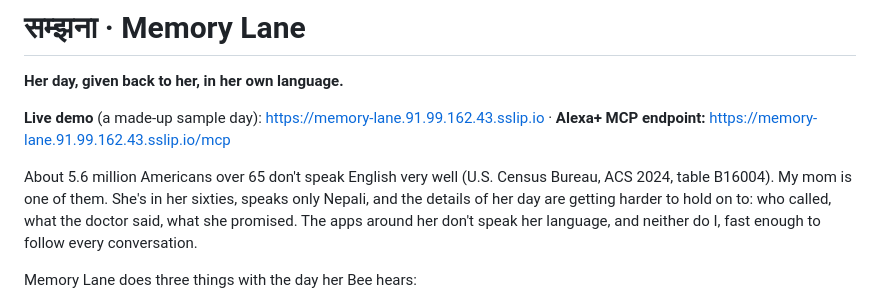
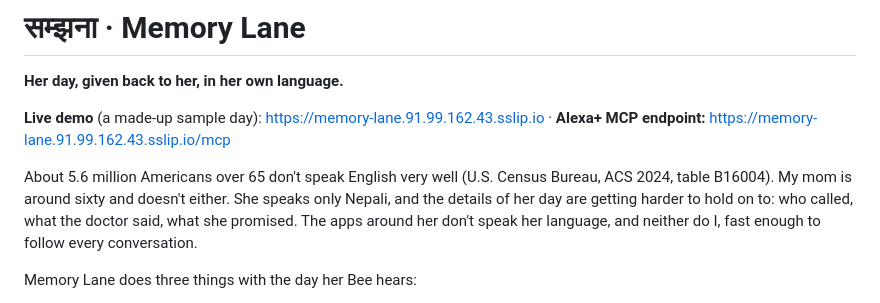
Before and after one commit to woooj02/memory-lane, a Markdown page: README.md, the part around the change. GitHub-like rendering.

Commit message:
Mom is around sixty: fix the opening line

```diff
--- a/README.md
+++ b/README.md
@@ -6,7 +6,7 @@
 **Alexa+ MCP endpoint:** https://memory-lane.91.99.162.43.sslip.io/mcp
 
 About 5.6 million Americans over 65 don't speak English very well (U.S. Census Bureau, ACS 2024,
-table B16004). My mom is one of them. She's in her sixties, speaks only Nepali, and the details of
+table B16004). My mom is around sixty and doesn't either. She speaks only Nepali, and the details of
 her day are getting harder to hold on to: who called, what the doctor said, what she promised.
 The apps around her don't speak her language, and neither do I, fast enough to follow every
 conversation.
```
Also changed, not shown: DEVPOST.md (+1 -1 lines), VIDEO.md (+1 -1 lines).
